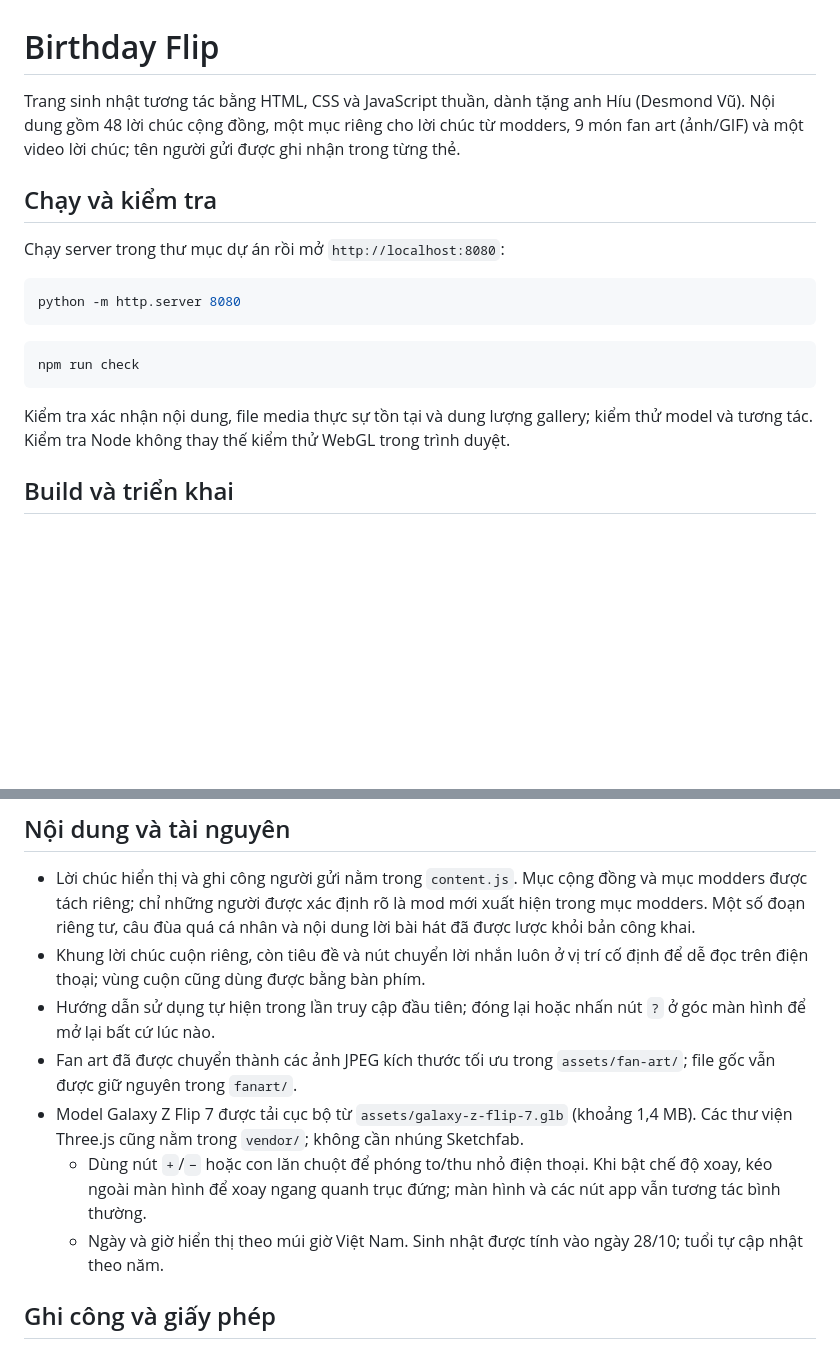
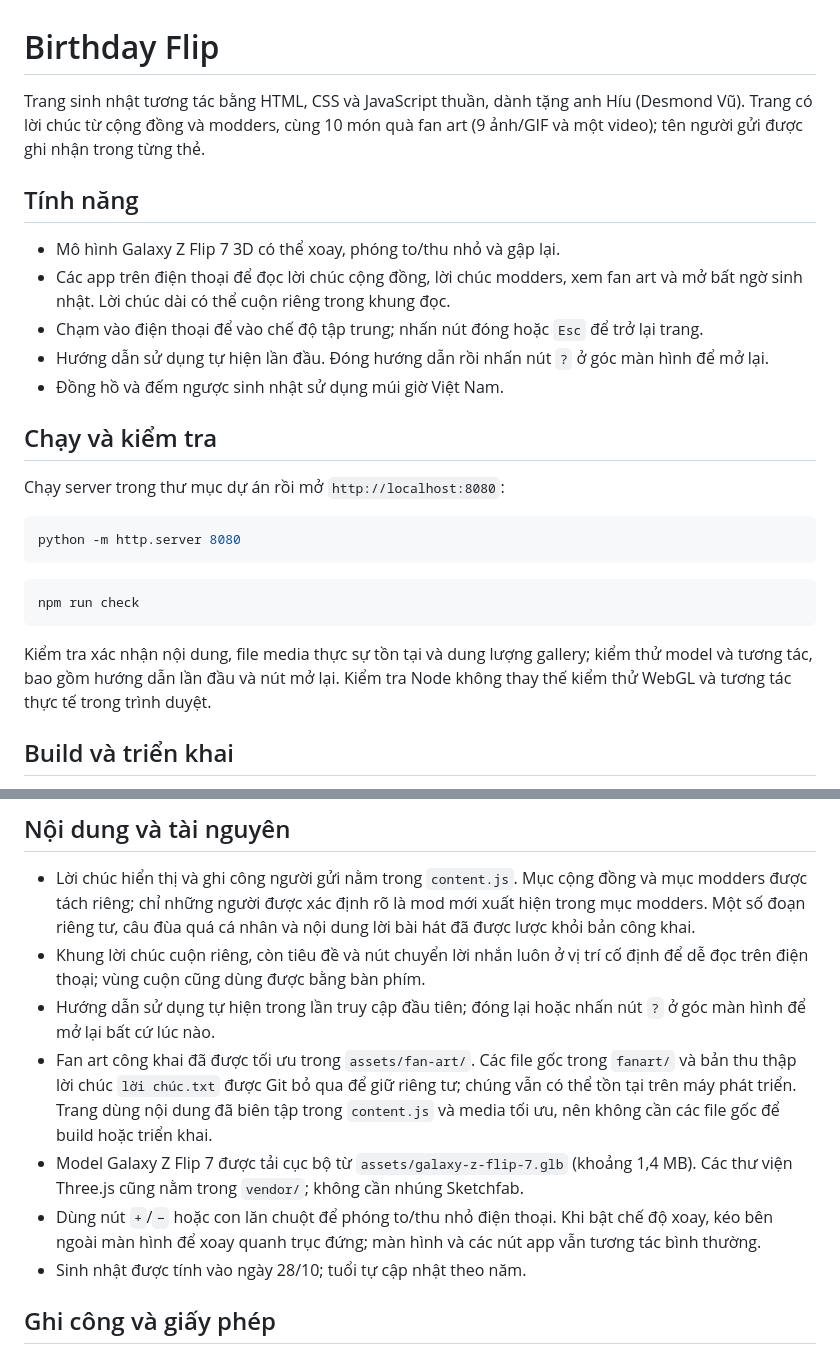
Before and after one commit to QngDuc/desmondvu_birthday.github.io, a Markdown page: README.md, 2 parts joined by grey strips. GitHub-like rendering; blank space fills up the shorter version.

Commit message:
feat: Update README.md with enhanced feature descriptions and optimize fan art details

````diff
--- a/README.md
+++ b/README.md
@@ -1,9 +1,19 @@
 # Birthday Flip
 
 Trang sinh nhật tương tác bằng HTML, CSS và JavaScript thuần, dành tặng anh
-Híu (Desmond Vũ). Nội dung gồm 48 lời chúc cộng đồng, một mục riêng cho lời
-chúc từ modders, 9 món fan art (ảnh/GIF) và một video lời chúc; tên người gửi
-được ghi nhận trong từng thẻ.
+Híu (Desmond Vũ). Trang có lời chúc từ cộng đồng và modders, cùng 10 món quà
+fan art (9 ảnh/GIF và một video); tên người gửi được ghi nhận trong từng thẻ.
+
+## Tính năng
+
+- Mô hình Galaxy Z Flip 7 3D có thể xoay, phóng to/thu nhỏ và gập lại.
+- Các app trên điện thoại để đọc lời chúc cộng đồng, lời chúc modders, xem fan
+  art và mở bất ngờ sinh nhật. Lời chúc dài có thể cuộn riêng trong khung đọc.
+- Chạm vào điện thoại để vào chế độ tập trung; nhấn nút đóng hoặc `Esc` để trở
+  lại trang.
+- Hướng dẫn sử dụng tự hiện lần đầu. Đóng hướng dẫn rồi nhấn nút `?` ở góc
+  màn hình để mở lại.
+- Đồng hồ và đếm ngược sinh nhật sử dụng múi giờ Việt Nam.
 
 ## Chạy và kiểm tra
 
@@ -18,8 +28,8 @@ npm run check
 ```
 
 Kiểm tra xác nhận nội dung, file media thực sự tồn tại và dung lượng gallery;
-kiểm thử model và tương tác. Kiểm tra Node không thay thế kiểm thử WebGL trong
-trình duyệt.
+kiểm thử model và tương tác, bao gồm hướng dẫn lần đầu và nút mở lại. Kiểm tra
+Node không thay thế kiểm thử WebGL và tương tác thực tế trong trình duyệt.
 
 ## Build và triển khai
 
@@ -45,16 +55,18 @@ Chạy `npm run build` sau mỗi lần cập nhật trước khi triển khai qu
   cố định để dễ đọc trên điện thoại; vùng cuộn cũng dùng được bằng bàn phím.
 - Hướng dẫn sử dụng tự hiện trong lần truy cập đầu tiên; đóng lại hoặc nhấn nút
   `?` ở góc màn hình để mở lại bất cứ lúc nào.
-- Fan art đã được chuyển thành các ảnh JPEG kích thước tối ưu trong
-  `assets/fan-art/`; file gốc vẫn được giữ nguyên trong `fanart/`.
+- Fan art công khai đã được tối ưu trong `assets/fan-art/`. Các file gốc trong
+  `fanart/` và bản thu thập lời chúc `lời chúc.txt` được Git bỏ qua để giữ riêng
+  tư; chúng vẫn có thể tồn tại trên máy phát triển. Trang dùng nội dung đã
+  biên tập trong `content.js` và media tối ưu, nên không cần các file gốc để
+  build hoặc triển khai.
 - Model Galaxy Z Flip 7 được tải cục bộ từ `assets/galaxy-z-flip-7.glb`
   (khoảng 1,4 MB). Các thư viện Three.js cũng nằm trong `vendor/`; không cần
   nhúng Sketchfab.
-  - Dùng nút `+`/`−` hoặc con lăn chuột để phóng to/thu nhỏ điện thoại. Khi bật
-    chế độ xoay, kéo ngoài màn hình để xoay ngang quanh trục đứng; màn hình và
-    các nút app vẫn tương tác bình thường.
-  - Ngày và giờ hiển thị theo múi giờ Việt Nam. Sinh nhật được tính vào ngày
-  28/10; tuổi tự cập nhật theo năm.
+- Dùng nút `+`/`−` hoặc con lăn chuột để phóng to/thu nhỏ điện thoại. Khi bật
+  chế độ xoay, kéo bên ngoài màn hình để xoay quanh trục đứng; màn hình và các
+  nút app vẫn tương tác bình thường.
+- Sinh nhật được tính vào ngày 28/10; tuổi tự cập nhật theo năm.
 
 ## Ghi công và giấy phép
 
````
